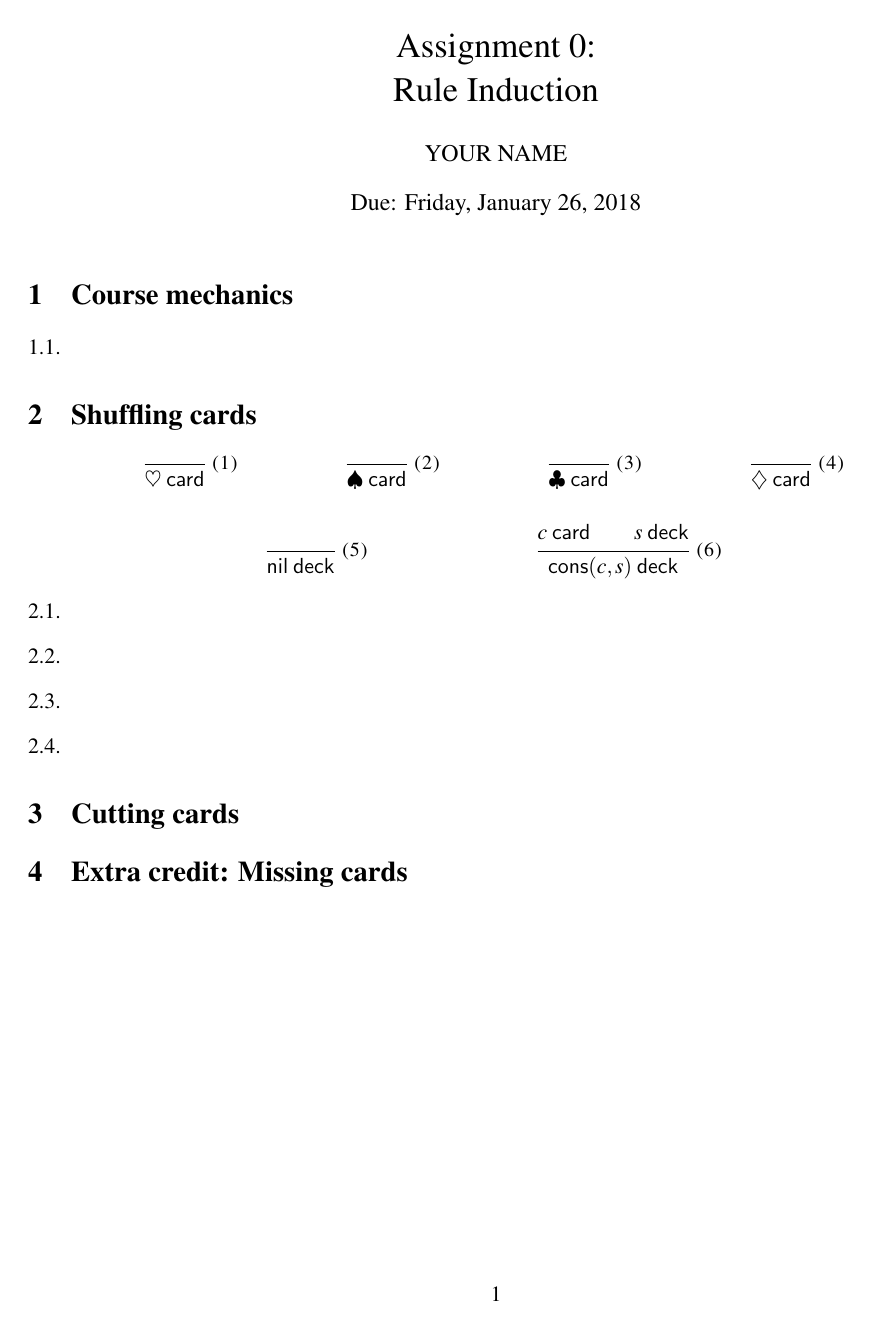
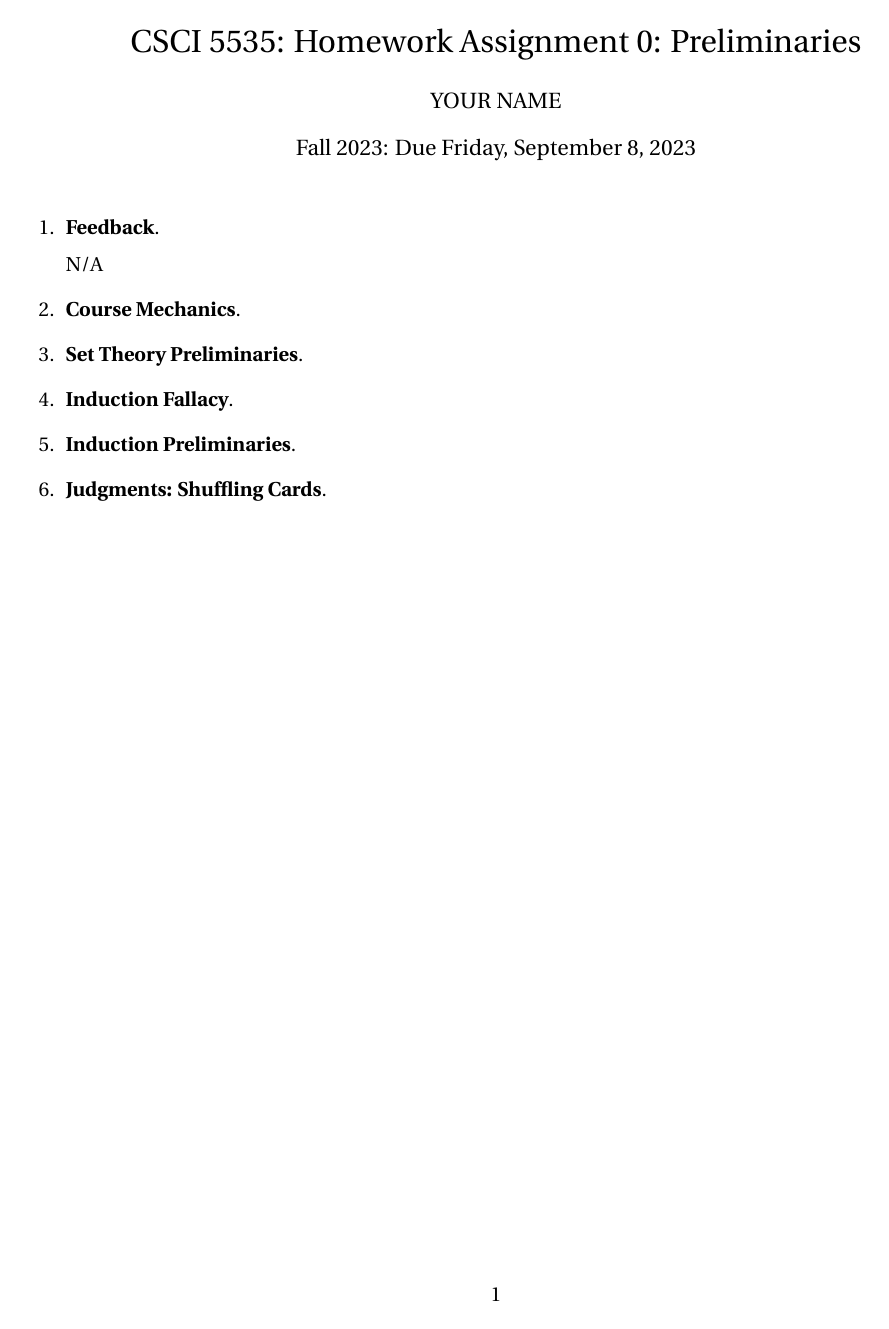
Before and after one commit to csci5535/hw00, a LaTeX problem sheet (hw00-student.tex, which reads 5535.sty): the whole page. Compiled offline with pdfLaTeX.

Commit message:
Update for Fall 2023

```diff
--- /dev/null
+++ b/5535.sty
@@ -0,0 +1,277 @@
+\NeedsTeXFormat{LaTeX2e}
+\ProvidesPackage{5535}[2023/08/29 CSCI 5535]
+
+\usepackage{fourier}
+\usepackage[T1]{fontenc}
+\usepackage[margin=1in]{geometry}
+\usepackage[normalem]{ulem}
+
+\usepackage{amsmath}
+\usepackage{amssymb}
+\usepackage{array}
+\usepackage{mathpartir}
+
+%%%%%%%%%%%%%%%%%%%%%%%%%
+% Theorems and Proofs
+%%%%%%%%%%%%%%%%%%%%%%%%%
+\usepackage{amsthm}
+
+\theoremstyle{plain}
+\newtheorem{theorem}{Theorem}
+\newtheorem{lemma}[theorem]{Lemma}
+\newtheorem{corollary}[theorem]{Corollary}
+
+\theoremstyle{definition}
+\newtheorem{definition}{Definition}
+\newtheorem{example}{Example}
+\newtheorem{conjecture}{Conjecture}
+\newtheorem{proposition}{Proposition}
+\newtheorem{invariant}{Invariant}
+\newtheorem{property}{Property}
+\newtheorem{condition}{Condition}
+
+\theoremstyle{remark}
+\newtheorem*{remark}{Remark}
+\newtheorem*{note}{Note}
+\newtheorem*{case}{Case}
+
+%%%%%%%%%%%%%%%%%%%%%%%%%
+% Listings
+%%%%%%%%%%%%%%%%%%%%%%%%%
+\RequirePackage{listings}
+
+\lstdefinestyle{default}{%
+  basicstyle=\ttfamily,%
+  commentstyle=\sl,%
+  keywordstyle=\bf,%
+  columns=fullflexible,%
+  keepspaces=true,%
+  mathescape,%
+  escapechar=\#%
+}
+
+\lstdefinelanguage{Imp}[]{C}{
+  morekeywords=[1]{print, let,
+    in,throw,try,catch,after,finally,then,lock,unlock,def,call}
+}
+
+%%%%%%%%%%%%%%%%%%%%%%%%%
+% Tabulars and Arrays
+%%%%%%%%%%%%%%%%%%%%%%%%%
+% toggle math mode and text mode for tabular and array
+\newcolumntype{C}{>{$}c<{$}}
+\newcolumntype{L}{>{$}l<{$}}
+\newcolumntype{R}{>{$}r<{$}}
+
+%%%%%%%%%%%%%%%%%%%%%%%%%
+% Delimiters
+%%%%%%%%%%%%%%%%%%%%%%%%%
+\newcommand{\set}[1]{\{ #1 \}}
+\newcommand{\tuple}[1]{\langle #1 \rangle}
+\newcommand{\denote}[1]{\llbracket #1 \rrbracket}
+\newcommand{\ucorners}[1]{\ulcorner #1 \urcorner}
+\newcommand{\lcorners}[1]{\llcorner #1 \lrcorner}
+
+%%%%%%%%%%%%%%%%%%%%%%%%%
+% Grammars
+%%%%%%%%%%%%%%%%%%%%%%%%%
+\newcommand{\bnfdef}{\mathrel{::=}}
+\newcommand{\bnfalt}{\mid}
+\newcommand{\bnfempty}{\cdot}
+\newcommand{\bnfopt}[1]{\left\langle\, #1 \,\right\rangle}
+
+%% From optparams.sty on CTAN
+\newcommand{\optparams}[2]{%
+\optparams@{#1}{}{#2}%
+}
+\def\optparams@#1#2#3{%
+\@ifnextchar[{%
+\optparams@@{#1}{#2}#3\@nil%
+}{%
+#1#2#3%
+}%
+}
+\def\optparams@@#1#2[#3]#4\@nil[#5]{%
+\optparams@{#1}{#2[#5]}{#4}%
+}
+
+% #1 left text column (default no column), #2 right text width (default l), #3 tabular width
+\newcommand{\grammar@}{}
+\long\def\grammar@[#1][#2][#3]{%
+\grammardec\expandafter
+  \ifthenelse{\equal{#1}{}}{%
+    \ifthenelse{\equal{#2}{}}{%
+      \ifthenelse{\equal{#3}{}}{%
+        \tabular{R@{\;}R@{\;}L@{\quad}l}%
+      }{%
+        \tabular*{#3}{l@{\quad}R@{\;}R@{\;}L@{\quad}l}%
+      }%
+    }{%
+      % #2 has value
+      \ifthenelse{\equal{#3}{}}{%
+        \tabular{l@{\quad}R@{\;}R@{\;}L@{\quad}p{#2}}%
+      }{%
+        \tabular*{#3}{l@{\quad}R@{\;}R@{\;}L@{\quad}p{#2}}%
+      }%
+    }%
+  }{%
+    % #1 has value
+    \ifthenelse{\equal{#2}{}}{%
+      \ifthenelse{\equal{#3}{}}{%
+        \tabular{#1@{\quad}R@{\;}R@{\;}L@{\quad}l}%
+      }{%
+        \tabular*{#3}{#1@{\quad}R@{\;}R@{\;}L@{\quad}l}%
+      }%
+    }{%
+      \ifthenelse{\equal{#3}{}}{%
+        \tabular{#1@{\quad}R@{\;}R@{\;}L@{\quad}l}%
+      }{%
+        \tabular*{#3}{#1@{\quad}R@{\;}R@{\;}L@{\quad}l}%
+      }%
+    }%
+  }%
+}
+\newcommand{\grammardec}{}
+\newenvironment{grammar}{%
+\optparams{\grammar@}{[][][]}%
+}{
+\expandafter\endtabular\ignorespacesafterend%
+}
+
+% Power Set (modified from http://gene.science.uva.nl/~sjagerde/latex/)
+\DeclareSymbolFont{eulerletters}{U}{eur}{m}{n}%
+\DeclareMathSymbol{\PowersetSym}{\mathord}{eulerletters}{"7D}%
+\newsavebox{\powersetbox}
+\sbox{\powersetbox}{\mbox{\large\ensuremath{\PowersetSym}}}
+\providecommand{\powerset}{\mathopen{\usebox{\powersetbox}}}
+
+\newcommand{\defeq}{\ensuremath{\mathrel{\smash{\stackrel{\mbox{\normalfont\tiny def}}{=}}}}}
+
+\newcommand{\SetName}[1]{\ensuremath{\mathbf{#1}}}
+
+\newcommand{\comment}[1]{[\emph{#1}]}
+
+% Common Sets
+\newcommand{\Nat}{\ensuremath{\mathbb{N}}}
+\newcommand{\Int}{\ensuremath{\mathbb{Z}}}
+\newcommand{\Real}{\ensuremath{\mathbb{R}}}
+\newcommand{\Rational}{\ensuremath{\mathbb{Q}}}
+
+%% Generic
+\newcommand{\expr}{e}
+\newcommand{\Expr}{\SetName{Expr}}
+\newcommand{\num}{n}
+\newcommand{\stmt}{s}
+\newcommand{\VEnv}{E}
+\newcommand{\TEnv}{\Gamma}
+\newcommand{\val}{v}
+\newcommand{\ty}{\tau}
+\newcommand{\addr}{a}
+\newcommand{\assertion}{A }
+\newcommand{\var}{x}
+\newcommand{\Vars}{\SetName{Var}}
+\newcommand{\Ints}{\SetName{Int}}
+\newcommand{\Points}{\SetName{Point}}
+\newcommand{\Asserts}{\SetName{Assert}}
+
+%\newcommand{\step}{\longrightarrow}
+\newcommand{\step}{\longmapsto}
+\newcommand{\evalsto}{\Downarrow}
+\newcommand{\bigstep}{\evalsto}
+
+\newcommand{\steps}[2]{\ensuremath{#1 \step #2}}
+\newcommand{\reduces}[2]{\ensuremath{#1 \step^\ast #2}}
+\newcommand{\eval}[2]{\ensuremath{#1 \Downarrow #2}}
+\newcommand{\subst}[3]{[#1/#2]#3}
+\newcommand{\err}[1]{\ensuremath{#1~\textsf{err}}}
+
+%% Imp
+\newcommand{\Limp}{\textsc{Imp}}
+\newcommand{\mtt}[1]{\ensuremath{\texttt{#1}}}
+\newcommand{\fmtkw}[1]{\ensuremath{\mathbf{#1}}}
+\newcommand{\aexp}{e}
+\newcommand{\Aexp}{\SetName{Aexp}}
+\newcommand{\bexp}{b}
+\newcommand{\Bexp}{\SetName{Bexp}}
+\newcommand{\bval}{B}
+\newcommand{\Bval}{\mathbb{B}}
+\newcommand{\com}{c}
+\newcommand{\Com}{\SetName{Com}}
+\newcommand{\trans}{s}
+\newcommand{\Trans}{\SetName{Trans}}
+\newcommand{\transsys}{P}
+\newcommand{\transof}[3]{#1
+  \mathrel{\joinrel{\joinrel{\relbar}{\!\![#2]\!\!}}{\mathrel{\shortrightarrow}}} #3}
+\newcommand{\Loc}{\SetName{Loc}}
+\newcommand{\proc}{p}
+\newcommand{\Procs}{\SetName{Procs}}
+\newcommand{\defproc}{d}
+\newcommand{\Defs}{\SetName{Defs}}
+\newcommand{\decls}{D}
+\newcommand{\imptrue}{\fmtkw{true}}
+\newcommand{\impfalse}{\fmtkw{false}}
+\newcommand{\impgets}{\mathrel{\mathord{:=}}}
+\newcommand{\impskip}{\fmtkw{skip}}
+\newcommand{\impifkw}{\fmtkw{if}}
+\newcommand{\impthenkw}{\fmtkw{then}}
+\newcommand{\impelsekw}{\fmtkw{else}}
+\newcommand{\impif}[3]{\ensuremath{\impifkw\;#1\;\impthenkw\;#2\;\impelsekw\;#3}}
+\newcommand{\impwhilekw}{\fmtkw{while}}
+\newcommand{\impdokw}{\fmtkw{do}}
+\newcommand{\impseq}{\mathrel{;}}
+\newcommand{\impwhile}[2]{\ensuremath{\impwhilekw\;#1\;\impdokw\;#2}}
+\newcommand{\impletkw}{\fmtkw{let}}
+\newcommand{\impinkw}{\fmtkw{in}}
+\newcommand{\implet}[3]{\ensuremath{\impletkw\;#1 = #2\;\impinkw\;#3}}
+\newcommand{\impprintkw}{\fmtkw{print}}
+\newcommand{\impprint}[1]{\ensuremath{\impprintkw\;#1}}
+\newcommand{\impguardkw}{\fmtkw{guard}}
+\newcommand{\impguard}[1]{\ensuremath{\impguardkw\;#1}}
+\newcommand{\impcallkw}{\fmtkw{call}}
+\newcommand{\impcall}[2]{\ensuremath{\impcallkw\;#1(#2)}}
+\newcommand{\impdefkw}{\fmtkw{def}}
+\newcommand{\impdef}[3]{\ensuremath{\impdefkw\;#1(#2)\colon #3}}
+\newcommand{\binary}[3]{\ensuremath{#1 \mathbin{#2} #3}}
+\newcommand{\codebinary}[3]{\binary{#1}{\mtt{#2}}{#3}}
+\newcommand{\impthrowkw}{\fmtkw{throw}}
+\newcommand{\imptrykw}{\fmtkw{try}}
+\newcommand{\impcatchkw}{\fmtkw{catch}}
+\newcommand{\impafterkw}{\fmtkw{after}}
+\newcommand{\impfinallykw}{\fmtkw{finally}}
+\newcommand{\impthrow}[1]{\ensuremath{\impthrowkw\;#1}}
+\newcommand{\imptry}[3]{\ensuremath{\imptrykw\;#1\;\impcatchkw\;#2\;#3}}
+\newcommand{\impafter}[2]{\ensuremath{\impafterkw\;#1\;\impfinallykw\;#2}}
+\newcommand{\implockkw}{\fmtkw{lock}}
+\newcommand{\impunlockkw}{\fmtkw{unlock}}
+\newcommand{\implock}[1]{\implockkw\;#1}
+\newcommand{\impunlock}[1]{\impunlockkw\;#1}
+
+% E
+\newcommand{\Lnumstr}{\textbf{\textsf{E}}}
+\newcommand{\Enum}[1]{\texttt{num}[#1]}
+\newcommand{\Estr}[1]{\texttt{str}[#1]}
+\newcommand{\plus}[2]{\texttt{plus}(#1; #2)}
+\newcommand{\mult}[2]{\texttt{times}(#1; #2)}
+\newcommand{\divexp}[2]{\texttt{div}(#1; #2)}
+\newcommand{\cat}[2]{\texttt{cat}(#1; #2)}
+\newcommand{\len}[1]{\texttt{len}(#1)}
+\newcommand{\abst}[2]{#1.#2}
+\newcommand{\letbind}[3]{\texttt{let}(#1; \abst{#2}{#3})}
+
+\newcommand{\proves}{\vdash}
+\newcommand{\hasType}[2]{#1 : #2}
+\newcommand{\typeJ}[3]{#1 \proves \hasType{#2}{#3}}
+\newcommand{\ctx}{\Gamma}
+\newcommand{\emptyCtx}{\emptyset}
+\newcommand{\xCtx}[2]{\ctx, \hasType{#1}{#2}}
+\newcommand{\typeJC}[2]{\typeJ{\ctx}{#1}{#2}}
+\newcommand{\Enumt}{\texttt{num}}
+\newcommand{\Estrt}{\texttt{str}}
+
+% Judgments
+\newcommand{\Jval}[1]{\ensuremath{#1~\textsf{val}}}
+\newcommand{\Jieval}[3]{\ensuremath{\langle #1, #2 \rangle \Downarrow #3}}
+\newcommand{\Jipstep}[3]{\ensuremath{#1 \longrightarrow_{#2} #3}}
+\newcommand{\Jistep}[4]{\ensuremath{\langle #1, #2 \rangle
+    \longrightarrow \langle #3, #4 \rangle}}
+\newcommand{\config}[1]{\tuple{#1}}
--- a/hw00-student.tex
+++ b/hw00-student.tex
@@ -5,7 +2,6 @@
-\usepackage{mathpartir} %% for inference rules
+\usepackage{5535}
 
-\title{Assignment 0: \\
-       Rule Induction}
-\date{Due: Friday, January 26, 2018}
-
+\runningfooter{}{\thepage}{}
+\title{CSCI 5535: Homework Assignment 0: Preliminaries}
+\date{Fall 2023: Due Friday, September 8, 2023}
 \author{YOUR NAME}
@@ -23,61 +9,27 @@
 \begin{document}
 \maketitle
 
-\section{Course mechanics}
+\begin{questions}
+% 1
+\question \textbf{Feedback}.
 
-\begin{questions}
-% 1.1
-\question
+N/A
+
+% 2
+\question \textbf{Course Mechanics}.
+
+% 3
+\question \textbf{Set Theory Preliminaries}.
+
+% 4
+\question \textbf{Induction Fallacy}.
+
+% 5
+\question \textbf{Induction Preliminaries}.
+
+% 6
+\question \textbf{Judgments: Shuffling Cards}.
 
 \end{questions}
 
-\section{Shuffling cards}
-
-\newcommand{\heart}{\ensuremath{\heartsuit}}
-\newcommand{\spade}{\ensuremath{\spadesuit}}
-\newcommand{\club}{\ensuremath{\clubsuit}}
-\newcommand{\dia}{\ensuremath{\diamondsuit}}
-\newcommand{\card}[1]{\ensuremath{#1 \; \ms{card}}}
-
-\newcommand{\emp}{\ensuremath{\ms{nil}}}
-\newcommand{\cons}[2]{\ensuremath{\ms{cons}(#1, #2)}}
-\newcommand{\deck}[1]{\ensuremath{#1 \; \ms{deck}}}
-
-\begin{mathpar}
-  \infer*[right=\rn]{ }{ \card{\heart} }
-
-  \infer*[right=\rn]{ }{ \card{\spade} }
-
-  \infer*[right=\rn]{ }{ \card{\club} }
-
-  \infer*[right=\rn]{ }{ \card{\dia} }
-  \\
-  \infer*[right=\rn]{ }{ \deck{\emp} }
-
-  \infer*[right=\rn]{
-    \card{c} \\
-    \deck{s}
-  }{
-    \deck{\cons{c}{s}}
-  }
-\end{mathpar}
-
-\begin{questions}
-% 2.1
-\question
-
-% 2.2
-\question
-
-% 2.3
-\question
-
-% 2.4
-\question
-\end{questions}
-
-\section{Cutting cards}
-
-\section{\textbf{Extra credit}: Missing cards}
-
 \end{document}
```
Also changed, not shown: hw00.tex (added, +254 -0 lines), Makefile, README.md, hw00-student.pdf, hw00.pdf, hw00-student.tex (13 more changed lines).
